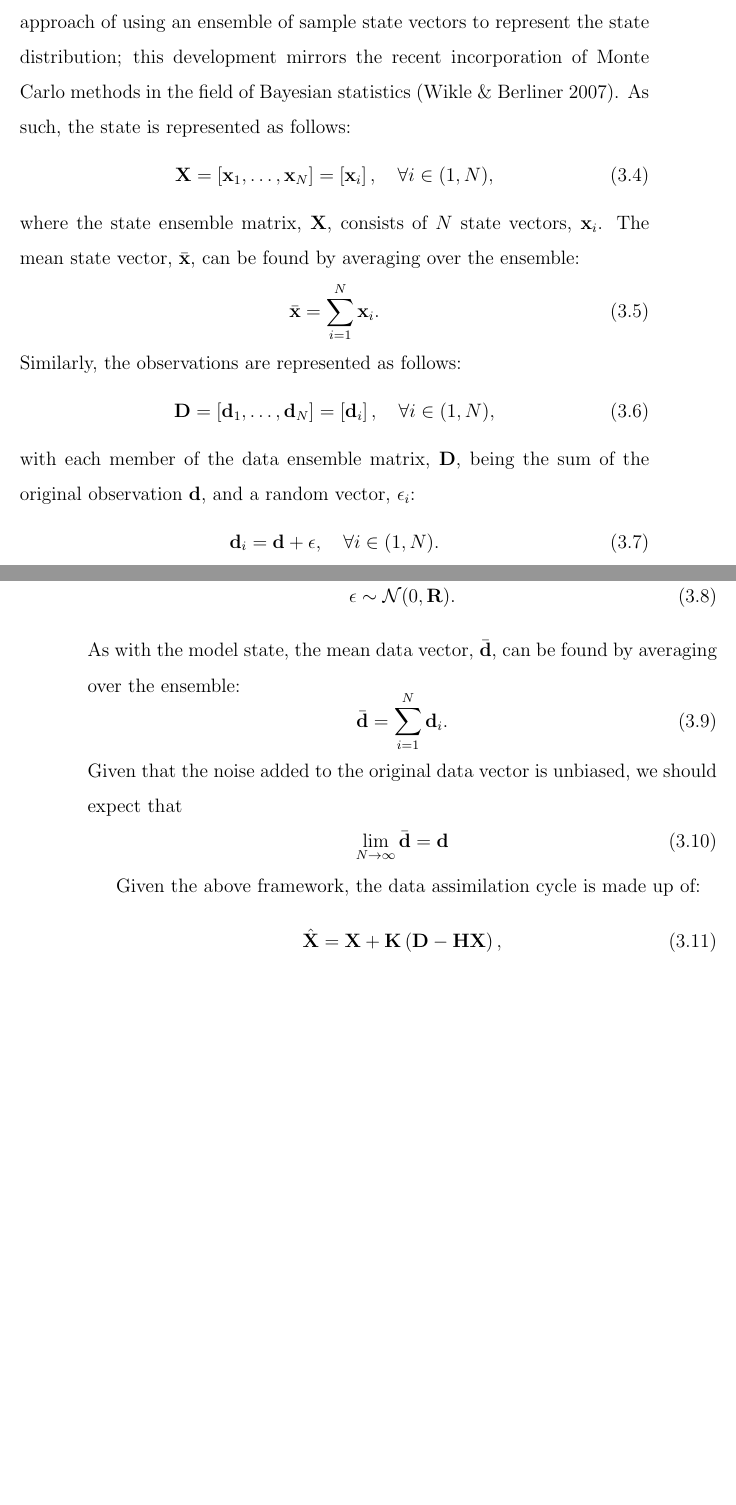
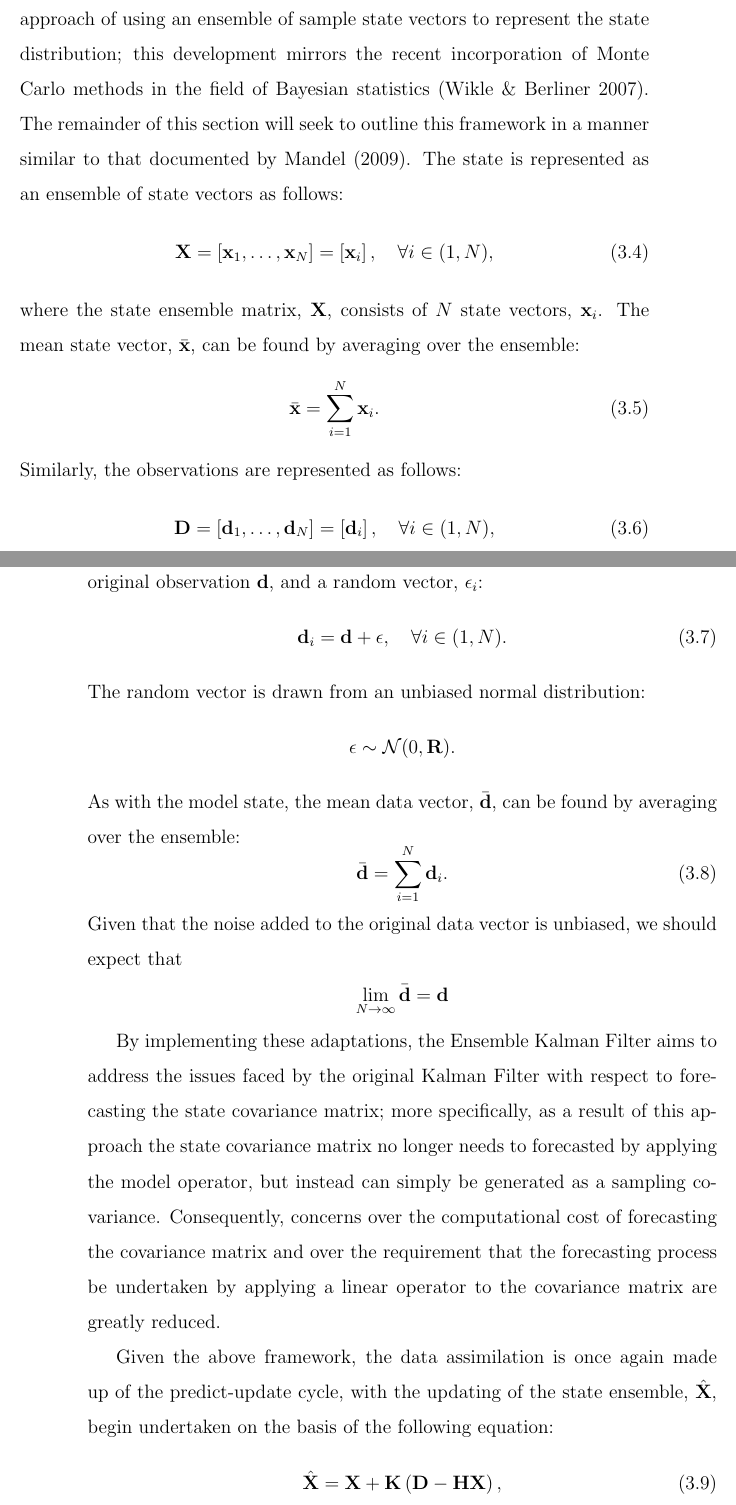
Before and after one commit to ksuchak1990/GEOG5099M, a LaTeX thesis (docs/dissertation/main.tex, which reads docs/dissertation/chapters/method.tex): two parts of pages 29 and 30 of 42, joined at a grey line, cut so that both start at the same text, the shorter picture padded with empty space. Compiled offline with pdfLaTeX.

Commit message:
finish method

```diff
--- a/docs/dissertation/chapters/method.tex
+++ b/docs/dissertation/chapters/method.tex
@@ -108,7 +108,9 @@ This approximation is achieved through a Monte Carlo approach of using an
 ensemble of sample state vectors to represent the state distribution; this
 development mirrors the recent incorporation of Monte Carlo methods in the field
 of Bayesian statistics \citep{wikle2007bayesian}.
-As such, the state is represented as follows:
+The remainder of this section will seek to outline this framework in a manner
+similar to that documented by \citet{mandel2009brief}.
+The state is represented as an ensemble of state vectors as follows:
 \begin{equation}
     \mathbf{X} = \left[ \mathbf{x}_1, \ldots, \mathbf{x}_N \right]
                = \left[ \mathbf{x}_i \right], \quad \forall i \in (1, N),
@@ -142,11 +144,22 @@ by averaging over the ensemble:
 \end{equation}
 Given that the noise added to the original data vector is unbiased, we should
 expect that
-\begin{equation}
+\begin{equation*}
     \lim_{N \to \infty} \bar{\mathbf{d}} = \mathbf{d}
-\end{equation}
+\end{equation*}
 
-Given the above framework, the data assimilation cycle is made up of:
+By implementing these adaptations, the Ensemble Kalman Filter aims to address
+the issues faced by the original Kalman Filter with respect to forecasting the
+state covariance matrix; more specifically, as a result of this approach the
+state covariance matrix no longer needs to forecasted by applying the model
+operator, but instead can simply be generated as a sampling covariance.
+Consequently, concerns over the computational cost of forecasting the covariance
+matrix and over the requirement that the forecasting process be undertaken by
+applying a linear operator to the covariance matrix are greatly reduced.
+
+Given the above framework, the data assimilation is once again made up of the
+predict-update cycle, with the updating of the state ensemble,
+$\hat{\mathbf{X}}$, begin undertaken on the basis of the following equation:
 \begin{equation}
     \hat{\mathbf{X}} = \mathbf{X} + \mathbf{K}
                         \left(
```
Also changed, not shown: docs/dissertation/chapters/results.tex (+13 -7 lines), docs/dissertation/references.bib (+7 -0 lines), docs/dissertation/main.pdf, docs/dissertation/chapters/method.tex (9 more changed lines).
